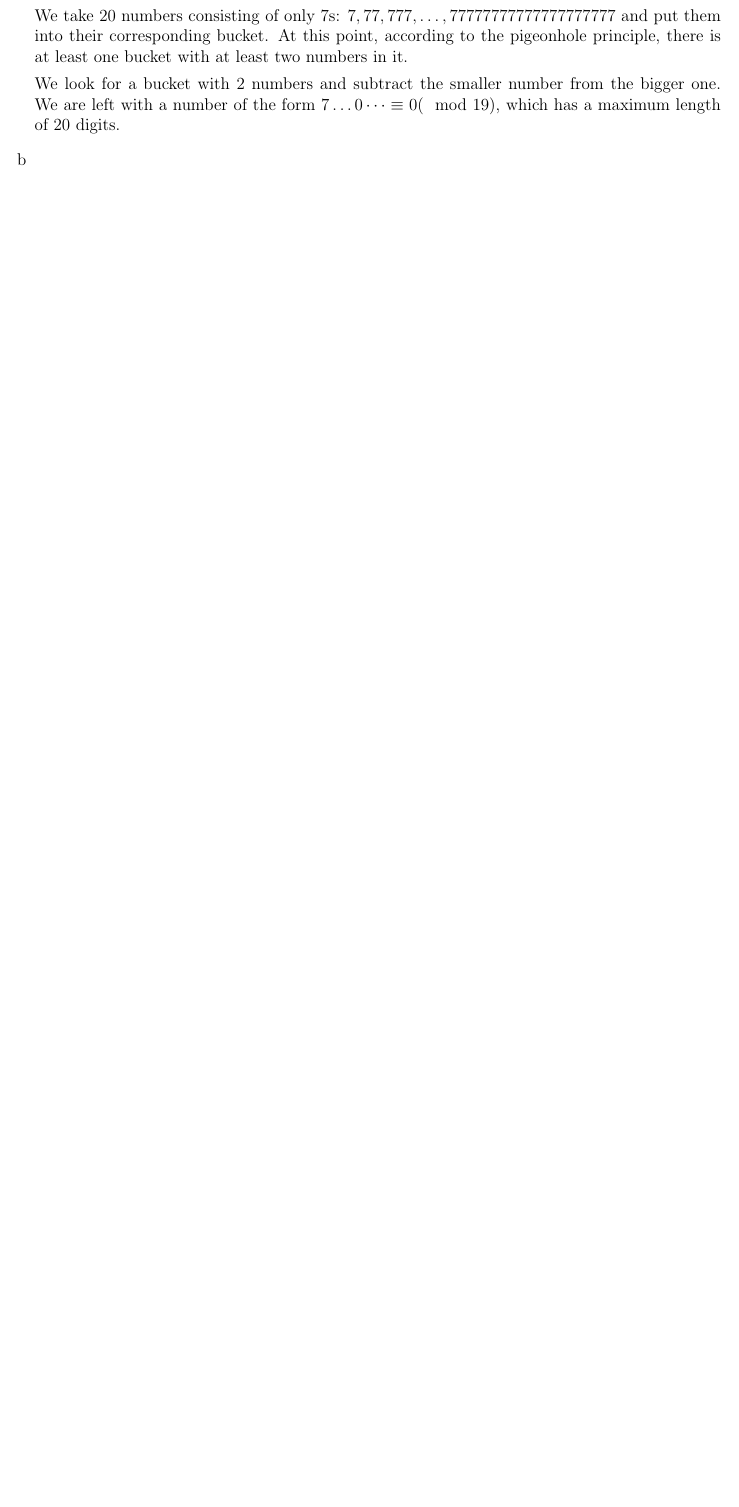
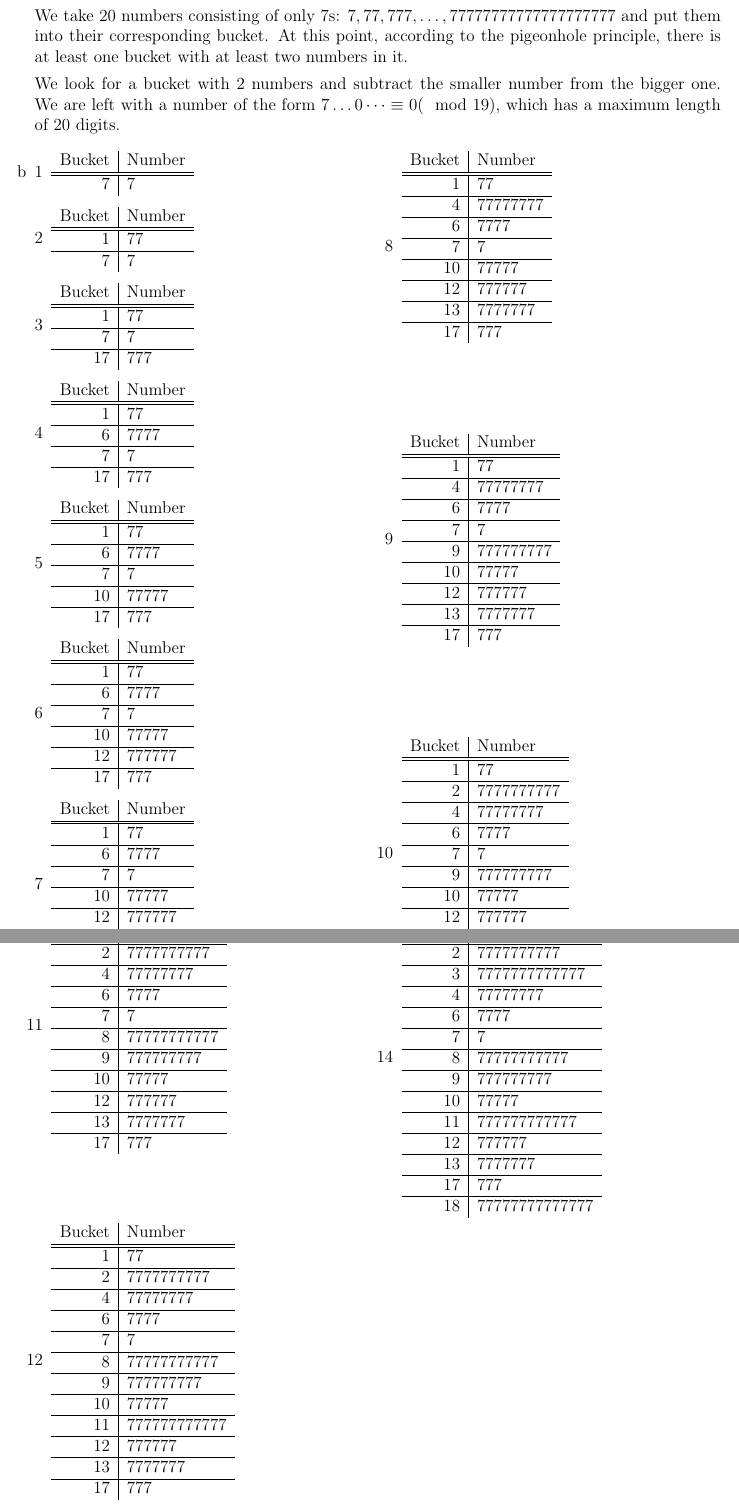
Before and after one commit to Combinatoriek/assignment1, a LaTeX problem sheet (assignment1_s4549775.tex): part of page 2 of 2 before the commit and two parts of pages 2 and 3 of 4 after it, the two joined at a grey line, cut so that both start at the same text, the shorter picture padded with empty space. Compiled offline with pdfLaTeX.

Commit message:
Contruct 2 numbers in the same equivalence class for 13b.

```diff
--- a/assignment1_s4549775.tex
+++ b/assignment1_s4549775.tex
@@ -3,6 +3,7 @@
 \usepackage{amsmath}
 \usepackage{enumerate}
 \usepackage[margin=5em]{geometry}
+\usepackage{multicol}
 
 \title{Assignment 1}
 
@@ -48,3 +49,133 @@
 	We look for a bucket with 2 numbers and subtract the smaller number from the bigger one. We are left with a number of the form $7 \dots 0 \dots \equiv 0 (\mod 19)$, which has a maximum length of 20 digits.
 
 	\item %b
+	\begin{multicols}{2}
+	\begin{enumerate}[1]
+		\item
+		\begin{tabular}{r|l}
+			Bucket & Number\\\hline\hline
+			7 & 7
+		\end{tabular}
+		\item
+		\begin{tabular}{r|l}
+			Bucket & Number\\\hline\hline
+			1 & 77\\\hline
+			7 & 7
+		\end{tabular}
+		\item
+		\begin{tabular}{r|l}
+			Bucket & Number\\\hline\hline
+			1 & 77\\\hline
+			7 & 7\\\hline
+			17 & 777
+		\end{tabular}
+		\item
+		\begin{tabular}{r|l}
+			Bucket & Number\\\hline\hline
+			1 & 77\\\hline
+			6 & 7777\\\hline
+			7 & 7\\\hline
+			17 & 777
+		\end{tabular}
+		\item
+		\begin{tabular}{r|l}
+			Bucket & Number\\\hline\hline
+			1 & 77\\\hline
+			6 & 7777\\\hline
+			7 & 7\\\hline
+			10 & 77777\\\hline
+			17 & 777
+		\end{tabular}
+		\item
+		\begin{tabular}{r|l}
+			Bucket & Number\\\hline\hline
+			1 & 77\\\hline
+			6 & 7777\\\hline
+			7 & 7\\\hline
+			10 & 77777\\\hline
+			12 & 777777\\\hline
+			17 & 777
+		\end{tabular}
+		\item
+		\begin{tabular}{r|l}
+			Bucket & Number\\\hline\hline
+			1 & 77\\\hline
+			6 & 7777\\\hline
+			7 & 7\\\hline
+			10 & 77777\\\hline
+			12 & 777777\\\hline
+			13 & 7777777\\\hline
+			17 & 777
+		\end{tabular}
+		\item
+		\begin{tabular}{r|l}
+			Bucket & Number\\\hline\hline
+			1 & 77\\\hline
+			4 & 77777777\\\hline
+			6 & 7777\\\hline
+			7 & 7\\\hline
+			10 & 77777\\\hline
+			12 & 777777\\\hline
+			13 & 7777777\\\hline
+			17 & 777
+		\end{tabular}
+		\item
+		\begin{tabular}{r|l}
+			Bucket & Number\\\hline\hline
+			1 & 77\\\hline
+			4 & 77777777\\\hline
+			6 & 7777\\\hline
+			7 & 7\\\hline
+			9 & 777777777\\\hline
+			10 & 77777\\\hline
+			12 & 777777\\\hline
+			13 & 7777777\\\hline
+			17 & 777
+		\end{tabular}
+		\item
+		\begin{tabular}{r|l}
+			Bucket & Number\\\hline\hline
+			1 & 77\\\hline
+			2 & 7777777777\\\hline
+			4 & 77777777\\\hline
+			6 & 7777\\\hline
+			7 & 7\\\hline
+			9 & 777777777\\\hline
+			10 & 77777\\\hline
+			12 & 777777\\\hline
+			13 & 7777777\\\hline
+			17 & 777
+		\end{tabular}
+		\item
+		\begin{tabular}{r|l}
+			Bucket & Number\\\hline\hline
+			1 & 77\\\hline
+			2 & 7777777777\\\hline
+			4 & 77777777\\\hline
+			6 & 7777\\\hline
+			7 & 7\\\hline
+			8 & 77777777777\\\hline
+			9 & 777777777\\\hline
+			10 & 77777\\\hline
+			12 & 777777\\\hline
+			13 & 7777777\\\hline
+			17 & 777
+		\end{tabular}
+		\item
+		\begin{tabular}{r|l}
+			Bucket & Number\\\hline\hline
+			1 & 77\\\hline
+			2 & 7777777777\\\hline
+			4 & 77777777\\\hline
+			6 & 7777\\\hline
+			7 & 7\\\hline
+			8 & 77777777777\\\hline
+			9 & 777777777\\\hline
+			10 & 77777\\\hline
+			11 & 777777777777\\\hline
+			12 & 777777\\\hline
+			13 & 7777777\\\hline
+			17 & 777
+		\end{tabular}
+		\item
+		\begin{tabular}{r|l}
@@ -50,0 +198,19 @@
+		\begin{tabular}{r|l}
+			Bucket & Number\\\hline\hline
+			1 & 77\\\hline
+			2 & 7777777777\\\hline
+			3 & 7777777777777\\\hline
+			4 & 77777777\\\hline
+			6 & 7777\\\hline
+			7 & 7\\\hline
+			8 & 77777777777\\\hline
+			9 & 777777777\\\hline
+			10 & 77777\\\hline
+			11 & 777777777777\\\hline
+			12 & 777777\\\hline
+			13 & 7777777\\\hline
+			17 & 777\\\hline
+			18 & 77777777777777
+		\end{tabular}
+		\item
+		\begin{tabular}{r|l}
```
Also changed, not shown: assignment1_s4549775.tex (120 more changed lines).
